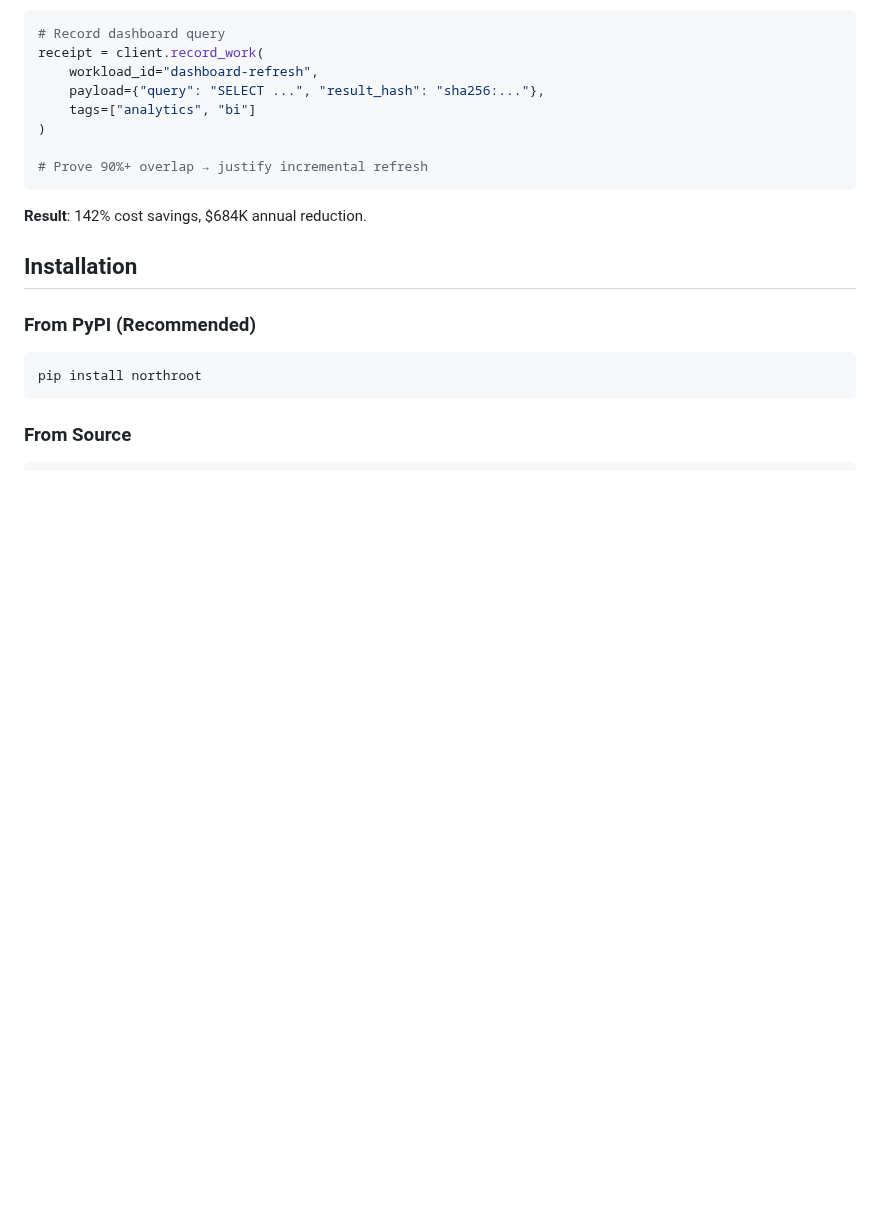
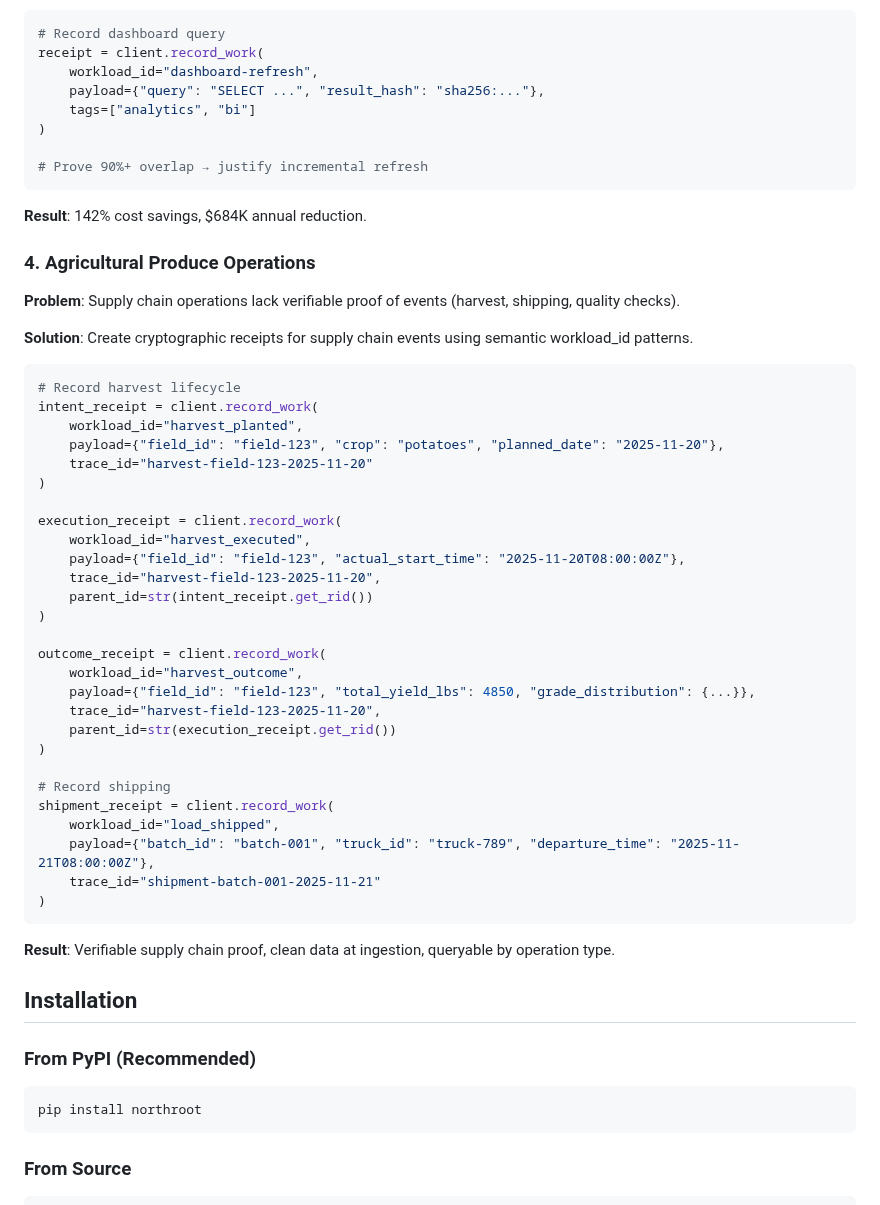
Before and after one commit to Northroot-Labs/northroot, a Markdown page: README.md, the part around the change. GitHub-like rendering; blank space fills up the shorter version.

Commit message:
docs: expand README with agricultural produce operations section
- Added a new section detailing agricultural produce operations, including problems and solutions related to supply chain verifiability.
- Included example code for recording harvest and shipping events using cryptographic receipts, enhancing practical guidance for users.
- This update aims to provide clearer documentation and practical tools for managing agricultural supply chain operations within the Northroot SDK.

````diff
--- a/README.md
+++ b/README.md
@@ -155,6 +155,44 @@ receipt = client.record_work(
 
 **Result**: 142% cost savings, $684K annual reduction.
 
+### 4. Agricultural Produce Operations
+
+**Problem**: Supply chain operations lack verifiable proof of events (harvest, shipping, quality checks).
+
+**Solution**: Create cryptographic receipts for supply chain events using semantic workload_id patterns.
+
+```python
+# Record harvest lifecycle
+intent_receipt = client.record_work(
+    workload_id="harvest_planted",
+    payload={"field_id": "field-123", "crop": "potatoes", "planned_date": "2025-11-20"},
+    trace_id="harvest-field-123-2025-11-20"
+)
+
+execution_receipt = client.record_work(
+    workload_id="harvest_executed",
+    payload={"field_id": "field-123", "actual_start_time": "2025-11-20T08:00:00Z"},
+    trace_id="harvest-field-123-2025-11-20",
+    parent_id=str(intent_receipt.get_rid())
+)
+
+outcome_receipt = client.record_work(
+    workload_id="harvest_outcome",
+    payload={"field_id": "field-123", "total_yield_lbs": 4850, "grade_distribution": {...}},
+    trace_id="harvest-field-123-2025-11-20",
+    parent_id=str(execution_receipt.get_rid())
+)
+
+# Record shipping
+shipment_receipt = client.record_work(
+    workload_id="load_shipped",
+    payload={"batch_id": "batch-001", "truck_id": "truck-789", "departure_time": "2025-11-21T08:00:00Z"},
+    trace_id="shipment-batch-001-2025-11-21"
+)
+```
+
+**Result**: Verifiable supply chain proof, clean data at ingestion, queryable by operation type.
+
 ## Installation
 
 ### From PyPI (Recommended)
````
